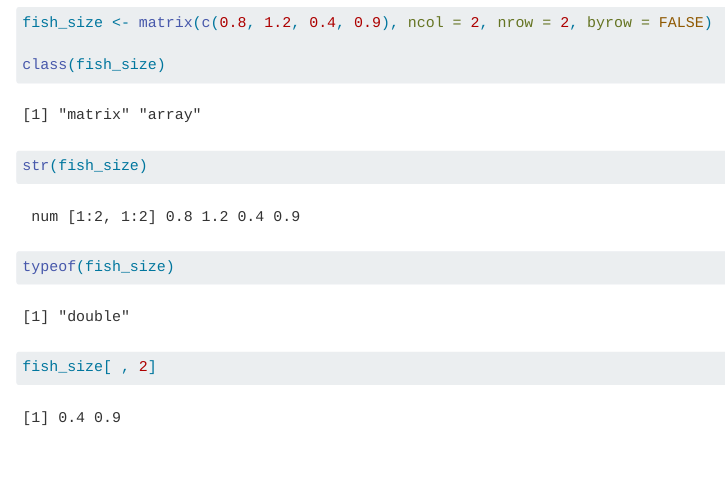
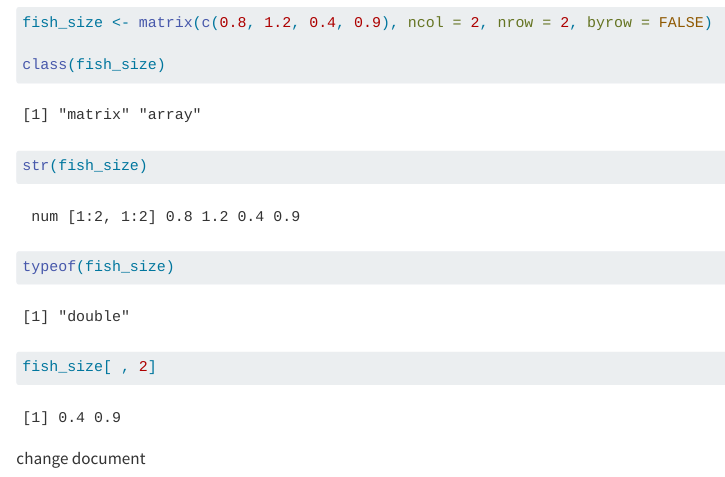
Before and after one commit to h-hahn/eds221-day2-morning, a Quarto document (code/eds-221-day-2-1.qmd): the page in a window 1100 px wide, from 3210 px down. Rendered offline with R 4.5, knitr and Pandoc in place of Quarto, with nearby package versions; long lines of code are wrapped.

Commit message:
testing branch 2

````diff
--- a/code/eds-221-day-2-1.qmd
+++ b/code/eds-221-day-2-1.qmd
@@ -117,3 +117,5 @@ typeof(fish_size)
 
 fish_size[ , 2]
 ```
+
+change document
````
